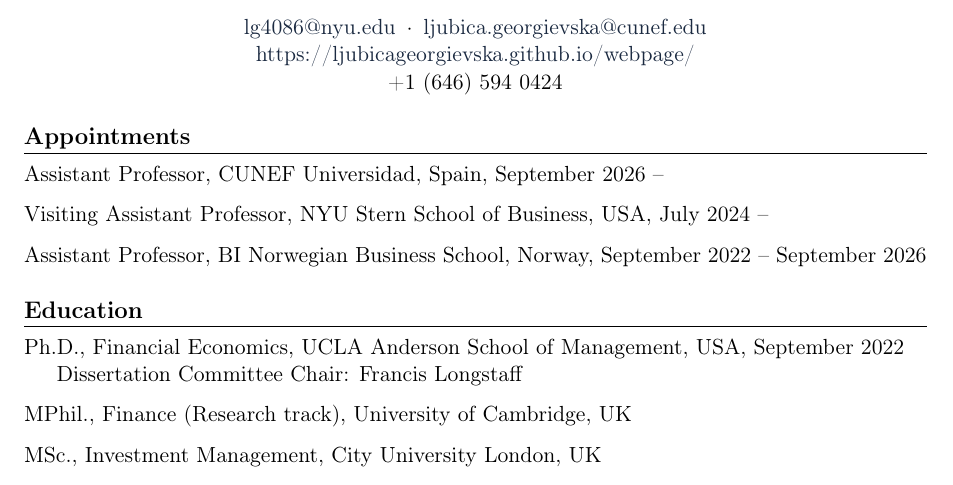
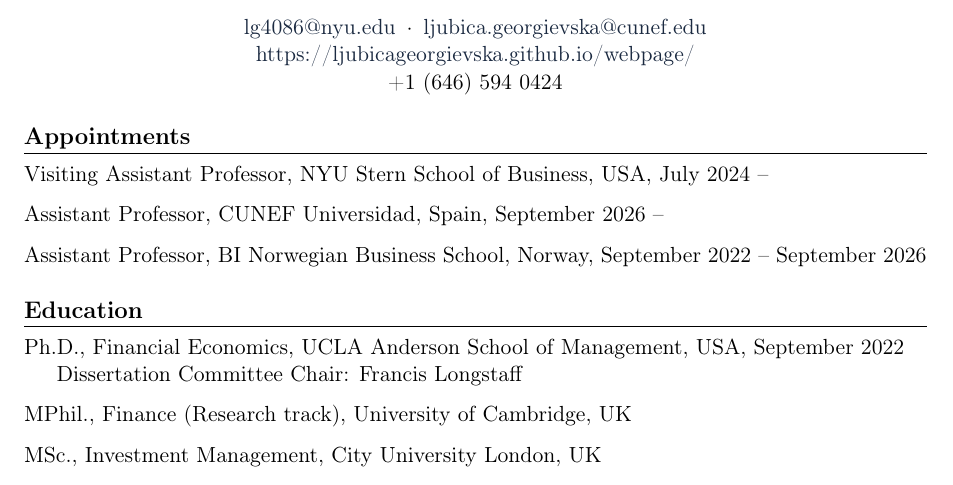
Before and after one commit to ljubicageorgievska/webpage, a LaTeX CV (cv/cv.tex): part of page 1 of 4, cut so that both start at the same text. Compiled offline with pdfLaTeX.

Commit message:
List NYU before CUNEF in CV Appointments
Co-Authored-By: Claude Opus 5 <noreply@anthropic.com>
Claude-Session: https://claude.ai/code/session_01QuLr845sGL2M2yXSa9ceX4

```diff
--- a/cv/cv.tex
+++ b/cv/cv.tex
@@ -33,9 +33,9 @@
 \end{center}
 
 \section{Appointments}
+Visiting Assistant Professor, NYU Stern School of Business, USA, July 2024 --
+
 Assistant Professor, CUNEF Universidad, Spain, September 2026 --
-
-Visiting Assistant Professor, NYU Stern School of Business, USA, July 2024 --
 
 Assistant Professor, BI Norwegian Business School, Norway, September 2022 -- September 2026
 
```
